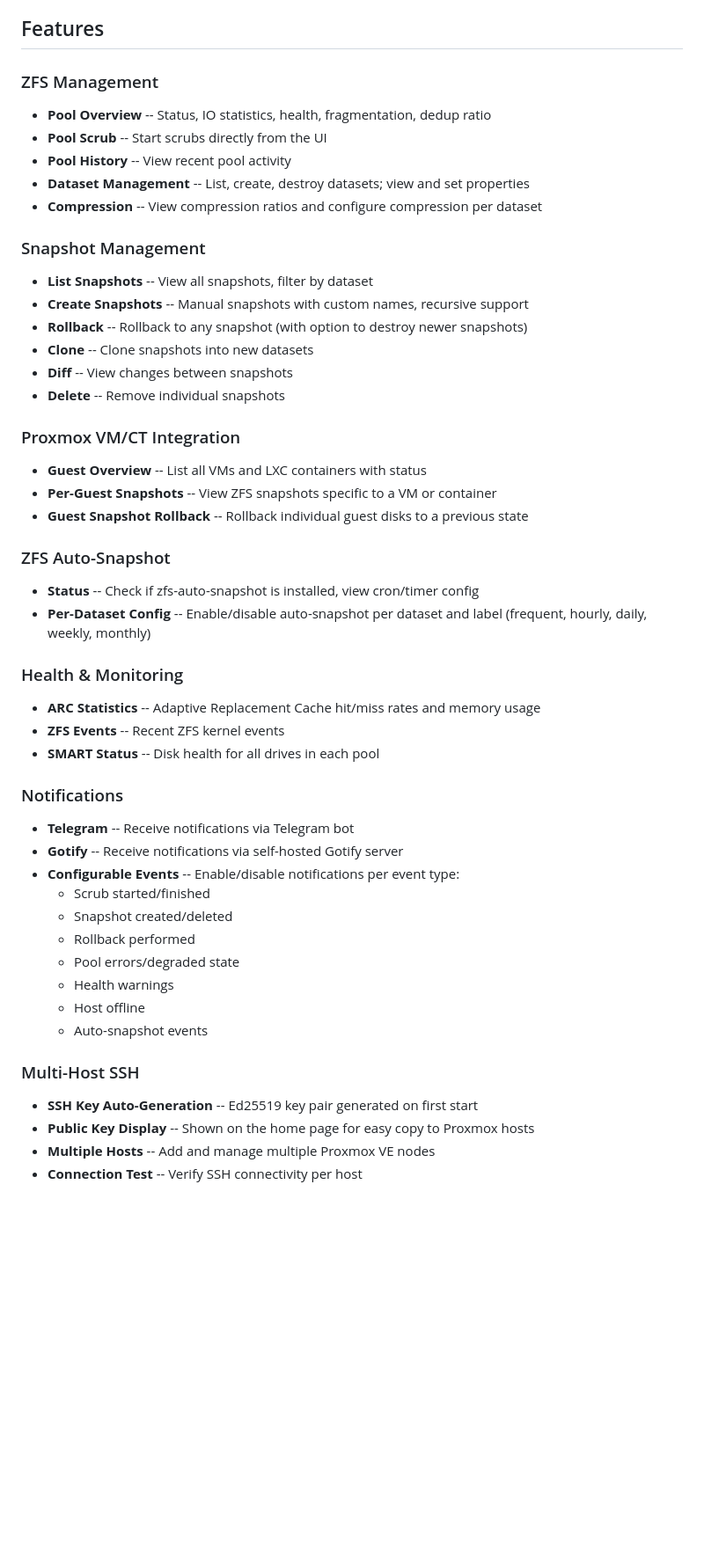
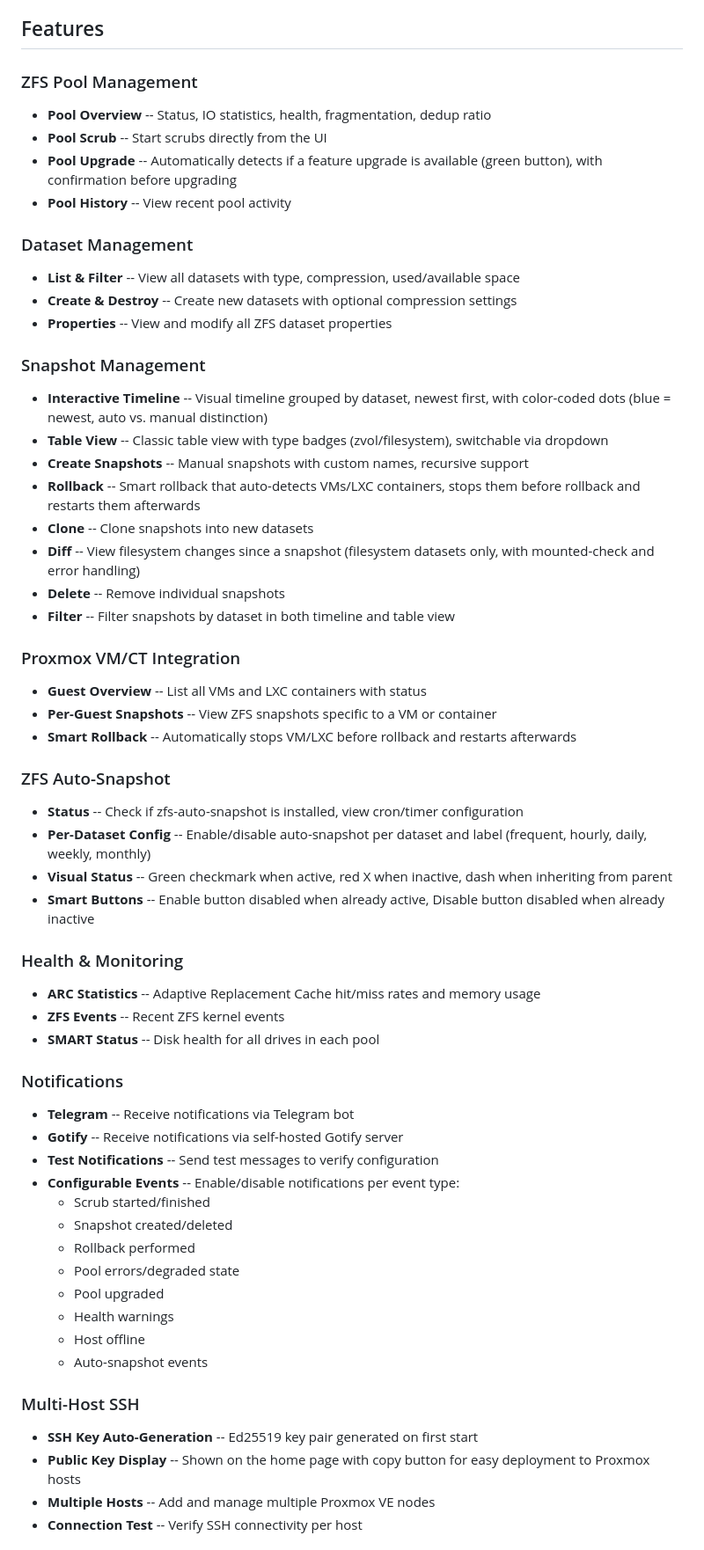
Before and after one commit to onlinecrash24/pve-zfs-tool, a Markdown page: README.md, the part around one of its changes. Shown at 88% size. GitHub-like rendering; blank space fills up the shorter version.

```diff
--- a/README.md
+++ b/README.md
@@ -4,29 +4,37 @@ A Docker-based web application for managing ZFS pools, datasets, snapshots, and
 
 ## Features
 
-### ZFS Management
+### ZFS Pool Management
 - **Pool Overview** -- Status, IO statistics, health, fragmentation, dedup ratio
 - **Pool Scrub** -- Start scrubs directly from the UI
+- **Pool Upgrade** -- Automatically detects if a feature upgrade is available (green button), with confirmation before upgrading
 - **Pool History** -- View recent pool activity
-- **Dataset Management** -- List, create, destroy datasets; view and set properties
-- **Compression** -- View compression ratios and configure compression per dataset
+
+### Dataset Management
+- **List & Filter** -- View all datasets with type, compression, used/available space
+- **Create & Destroy** -- Create new datasets with optional compression settings
+- **Properties** -- View and modify all ZFS dataset properties
 
 ### Snapshot Management
-- **List Snapshots** -- View all snapshots, filter by dataset
+- **Interactive Timeline** -- Visual timeline grouped by dataset, newest first, with color-coded dots (blue = newest, auto vs. manual distinction)
+- **Table View** -- Classic table view with type badges (zvol/filesystem), switchable via dropdown
 - **Create Snapshots** -- Manual snapshots with custom names, recursive support
-- **Rollback** -- Rollback to any snapshot (with option to destroy newer snapshots)
+- **Rollback** -- Smart rollback that auto-detects VMs/LXC containers, stops them before rollback and restarts them afterwards
 - **Clone** -- Clone snapshots into new datasets
-- **Diff** -- View changes between snapshots
+- **Diff** -- View filesystem changes since a snapshot (filesystem datasets only, with mounted-check and error handling)
 - **Delete** -- Remove individual snapshots
+- **Filter** -- Filter snapshots by dataset in both timeline and table view
 
 ### Proxmox VM/CT Integration
 - **Guest Overview** -- List all VMs and LXC containers with status
 - **Per-Guest Snapshots** -- View ZFS snapshots specific to a VM or container
-- **Guest Snapshot Rollback** -- Rollback individual guest disks to a previous state
+- **Smart Rollback** -- Automatically stops VM/LXC before rollback and restarts afterwards
 
 ### ZFS Auto-Snapshot
-- **Status** -- Check if zfs-auto-snapshot is installed, view cron/timer config
+- **Status** -- Check if zfs-auto-snapshot is installed, view cron/timer configuration
 - **Per-Dataset Config** -- Enable/disable auto-snapshot per dataset and label (frequent, hourly, daily, weekly, monthly)
+- **Visual Status** -- Green checkmark when active, red X when inactive, dash when inheriting from parent
+- **Smart Buttons** -- Enable button disabled when already active, Disable button disabled when already inactive
 
 ### Health & Monitoring
 - **ARC Statistics** -- Adaptive Replacement Cache hit/miss rates and memory usage
@@ -36,18 +44,20 @@ A Docker-based web application for managing ZFS pools, datasets, snapshots, and
 ### Notifications
 - **Telegram** -- Receive notifications via Telegram bot
 - **Gotify** -- Receive notifications via self-hosted Gotify server
+- **Test Notifications** -- Send test messages to verify configuration
 - **Configurable Events** -- Enable/disable notifications per event type:
   - Scrub started/finished
   - Snapshot created/deleted
   - Rollback performed
   - Pool errors/degraded state
+  - Pool upgraded
   - Health warnings
   - Host offline
   - Auto-snapshot events
 
 ### Multi-Host SSH
 - **SSH Key Auto-Generation** -- Ed25519 key pair generated on first start
-- **Public Key Display** -- Shown on the home page for easy copy to Proxmox hosts
+- **Public Key Display** -- Shown on the home page with copy button for easy deployment to Proxmox hosts
 - **Multiple Hosts** -- Add and manage multiple Proxmox VE nodes
 - **Connection Test** -- Verify SSH connectivity per host
 
```
Also changed, not shown: other parts of README.md (+5 -3 lines).
